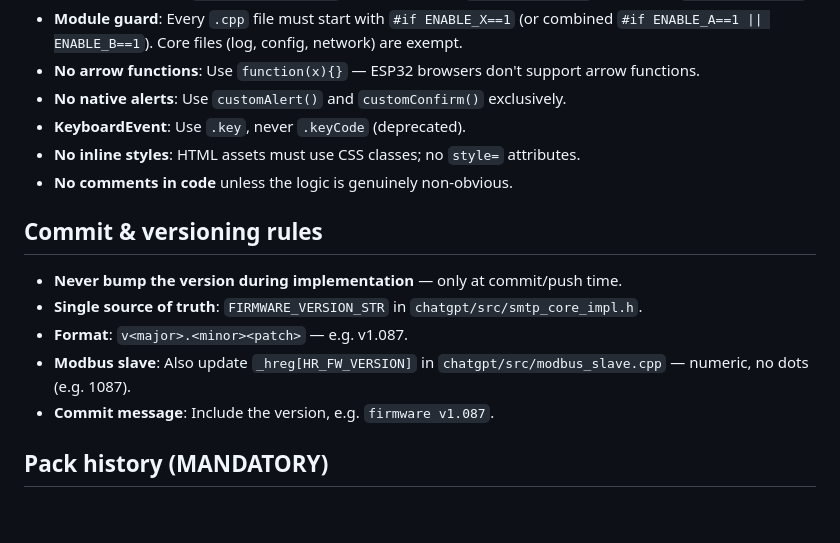
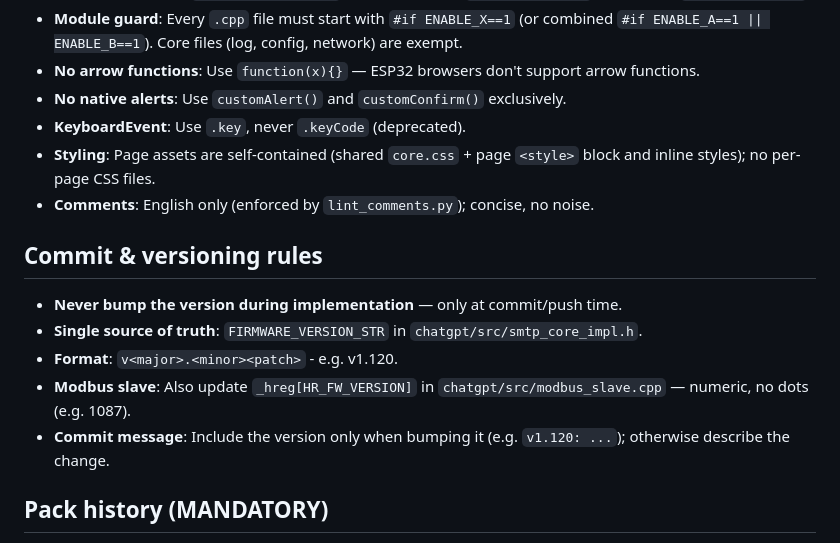
Before and after one commit to nasp2000/Node32-HUB, a Markdown page: CONTRIBUTING.md, the part around one of its changes. Drawn GitHub-style; blank space fills up the shorter version.

```diff
--- a/CONTRIBUTING.md
+++ b/CONTRIBUTING.md
@@ -50,16 +50,16 @@
 - **No arrow functions**: Use `function(x){}` — ESP32 browsers don't support arrow functions.
 - **No native alerts**: Use `customAlert()` and `customConfirm()` exclusively.
 - **KeyboardEvent**: Use `.key`, never `.keyCode` (deprecated).
-- **No inline styles**: HTML assets must use CSS classes; no `style=` attributes.
-- **No comments in code** unless the logic is genuinely non-obvious.
+- **Styling**: Page assets are self-contained (shared `core.css` + page `<style>` block and inline styles); no per-page CSS files.
+- **Comments**: English only (enforced by `lint_comments.py`); concise, no noise.
 
 ## Commit & versioning rules
 
 - **Never bump the version during implementation** — only at commit/push time.
 - **Single source of truth**: `FIRMWARE_VERSION_STR` in `chatgpt/src/smtp_core_impl.h`.
-- **Format**: `v<major>.<minor><patch>` — e.g. v1.087.
+- **Format**: `v<major>.<minor><patch>` - e.g. v1.120.
 - **Modbus slave**: Also update `_hreg[HR_FW_VERSION]` in `chatgpt/src/modbus_slave.cpp` — numeric, no dots (e.g. 1087).
-- **Commit message**: Include the version, e.g. `firmware v1.087`.
+- **Commit message**: Include the version only when bumping it (e.g. `v1.120: ...`); otherwise describe the change.
 
 ## Pack history (MANDATORY)
 
```
Also changed, not shown: other parts of CONTRIBUTING.md (+18 -18 lines).
